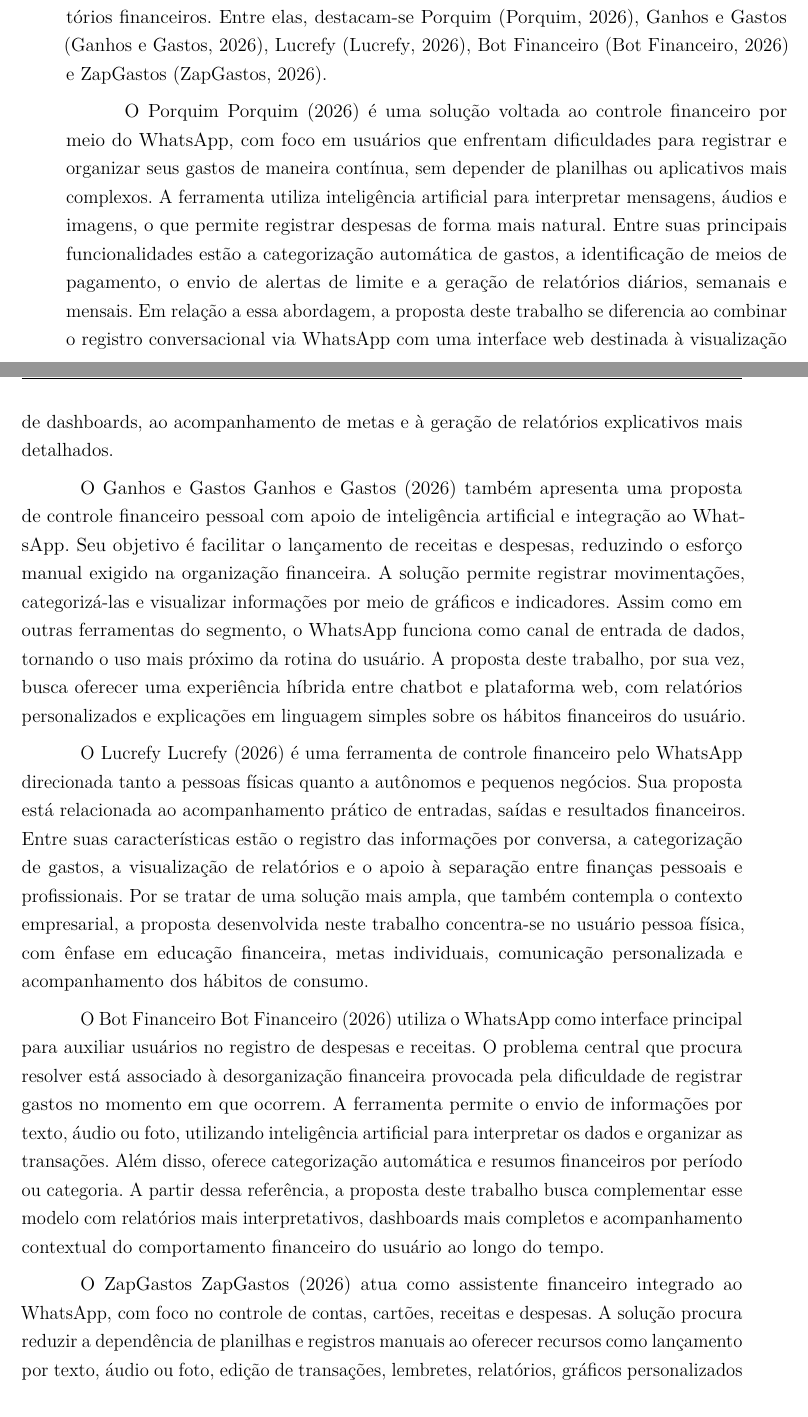
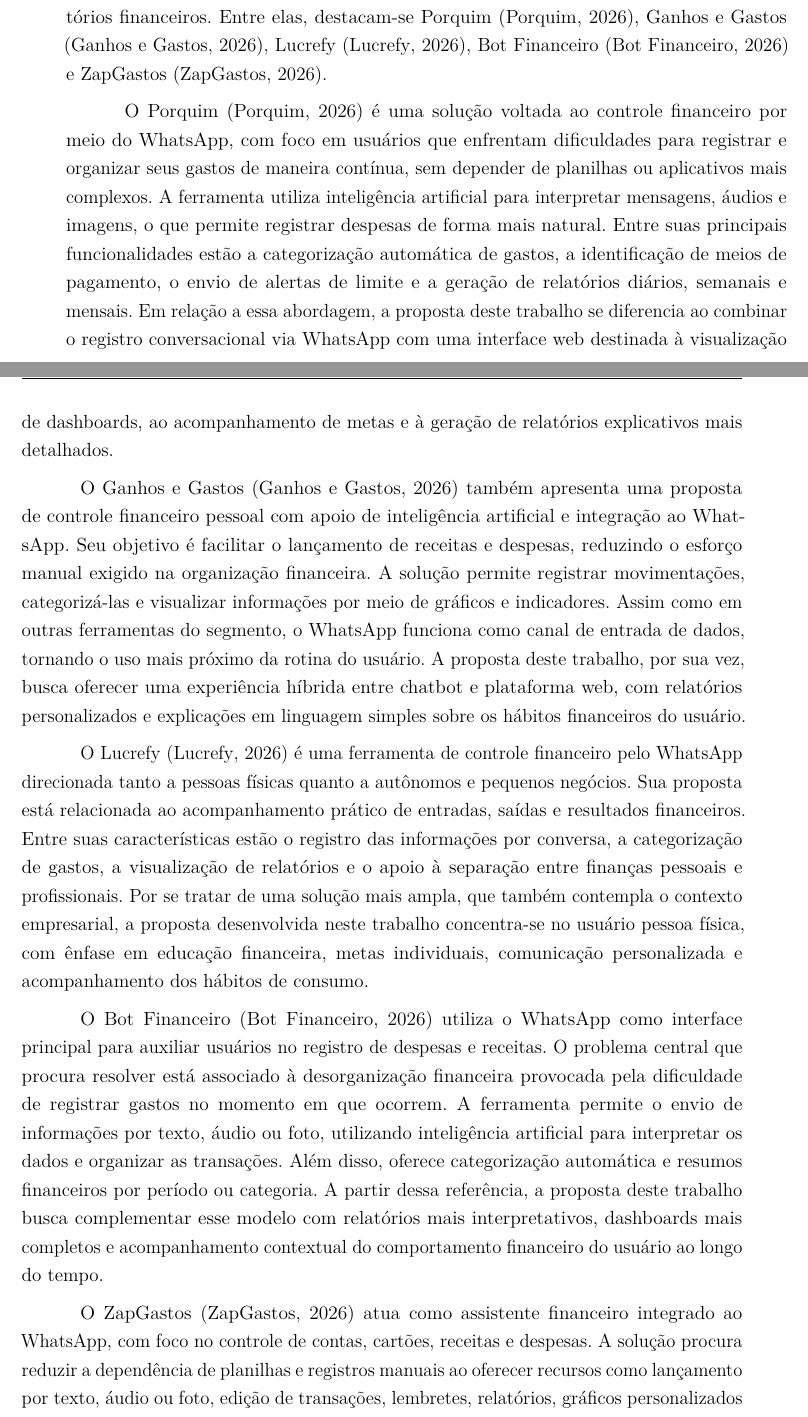
Before and after one commit to Lucas-Morais-Gomes/tcc-lucas-nathalia, a LaTeX thesis (LaTex/TCC.tex, which reads LaTex/cap2.tex): two parts of pages 21 and 22 of 42, joined at a grey line, cut so that both start at the same text. Compiled offline with pdfLaTeX.

Commit message:
mudanca na citacao de referencia

```diff
--- a/LaTex/cap2.tex
+++ b/LaTex/cap2.tex
@@ -12,15 +12,15 @@
 
 Foram identificadas soluções concorrentes voltadas ao controle financeiro pessoal, especialmente aquelas que utilizam WhatsApp, inteligência artificial, dashboards e relatórios financeiros. Entre elas, destacam-se Porquim \cite{porquim_2026}, Ganhos e Gastos \cite{ganhos_gastos_2026}, Lucrefy \cite{lucrefy_2026}, Bot Financeiro \cite{bot_financeiro_2026} e ZapGastos \cite{zapgastos_2026}.
 
-O Porquim \citeonline{porquim_2026} é uma solução voltada ao controle financeiro por meio do WhatsApp, com foco em usuários que enfrentam dificuldades para registrar e organizar seus gastos de maneira contínua, sem depender de planilhas ou aplicativos mais complexos. A ferramenta utiliza inteligência artificial para interpretar mensagens, áudios e imagens, o que permite registrar despesas de forma mais natural. Entre suas principais funcionalidades estão a categorização automática de gastos, a identificação de meios de pagamento, o envio de alertas de limite e a geração de relatórios diários, semanais e mensais. Em relação a essa abordagem, a proposta deste trabalho se diferencia ao combinar o registro conversacional via WhatsApp com uma interface web destinada à visualização de dashboards, ao acompanhamento de metas e à geração de relatórios explicativos mais detalhados.
+O Porquim \cite{porquim_2026} é uma solução voltada ao controle financeiro por meio do WhatsApp, com foco em usuários que enfrentam dificuldades para registrar e organizar seus gastos de maneira contínua, sem depender de planilhas ou aplicativos mais complexos. A ferramenta utiliza inteligência artificial para interpretar mensagens, áudios e imagens, o que permite registrar despesas de forma mais natural. Entre suas principais funcionalidades estão a categorização automática de gastos, a identificação de meios de pagamento, o envio de alertas de limite e a geração de relatórios diários, semanais e mensais. Em relação a essa abordagem, a proposta deste trabalho se diferencia ao combinar o registro conversacional via WhatsApp com uma interface web destinada à visualização de dashboards, ao acompanhamento de metas e à geração de relatórios explicativos mais detalhados.
 
-O Ganhos e Gastos \citeonline{ganhos_gastos_2026} também apresenta uma proposta de controle financeiro pessoal com apoio de inteligência artificial e integração ao WhatsApp. Seu objetivo é facilitar o lançamento de receitas e despesas, reduzindo o esforço manual exigido na organização financeira. A solução permite registrar movimentações, categorizá-las e visualizar informações por meio de gráficos e indicadores. Assim como em outras ferramentas do segmento, o WhatsApp funciona como canal de entrada de dados, tornando o uso mais próximo da rotina do usuário. A proposta deste trabalho, por sua vez, busca oferecer uma experiência híbrida entre chatbot e plataforma web, com relatórios personalizados e explicações em linguagem simples sobre os hábitos financeiros do usuário.
+O Ganhos e Gastos \cite{ganhos_gastos_2026} também apresenta uma proposta de controle financeiro pessoal com apoio de inteligência artificial e integração ao WhatsApp. Seu objetivo é facilitar o lançamento de receitas e despesas, reduzindo o esforço manual exigido na organização financeira. A solução permite registrar movimentações, categorizá-las e visualizar informações por meio de gráficos e indicadores. Assim como em outras ferramentas do segmento, o WhatsApp funciona como canal de entrada de dados, tornando o uso mais próximo da rotina do usuário. A proposta deste trabalho, por sua vez, busca oferecer uma experiência híbrida entre chatbot e plataforma web, com relatórios personalizados e explicações em linguagem simples sobre os hábitos financeiros do usuário.
 
-O Lucrefy \citeonline{lucrefy_2026} é uma ferramenta de controle financeiro pelo WhatsApp direcionada tanto a pessoas físicas quanto a autônomos e pequenos negócios. Sua proposta está relacionada ao acompanhamento prático de entradas, saídas e resultados financeiros. Entre suas características estão o registro das informações por conversa, a categorização de gastos, a visualização de relatórios e o apoio à separação entre finanças pessoais e profissionais. Por se tratar de uma solução mais ampla, que também contempla o contexto empresarial, a proposta desenvolvida neste trabalho concentra-se no usuário pessoa física, com ênfase em educação financeira, metas individuais, comunicação personalizada e acompanhamento dos hábitos de consumo.
+O Lucrefy \cite{lucrefy_2026} é uma ferramenta de controle financeiro pelo WhatsApp direcionada tanto a pessoas físicas quanto a autônomos e pequenos negócios. Sua proposta está relacionada ao acompanhamento prático de entradas, saídas e resultados financeiros. Entre suas características estão o registro das informações por conversa, a categorização de gastos, a visualização de relatórios e o apoio à separação entre finanças pessoais e profissionais. Por se tratar de uma solução mais ampla, que também contempla o contexto empresarial, a proposta desenvolvida neste trabalho concentra-se no usuário pessoa física, com ênfase em educação financeira, metas individuais, comunicação personalizada e acompanhamento dos hábitos de consumo.
 
-O Bot Financeiro \citeonline{bot_financeiro_2026} utiliza o WhatsApp como interface principal para auxiliar usuários no registro de despesas e receitas. O problema central que procura resolver está associado à desorganização financeira provocada pela dificuldade de registrar gastos no momento em que ocorrem. A ferramenta permite o envio de informações por texto, áudio ou foto, utilizando inteligência artificial para interpretar os dados e organizar as transações. Além disso, oferece categorização automática e resumos financeiros por período ou categoria. A partir dessa referência, a proposta deste trabalho busca complementar esse modelo com relatórios mais interpretativos, dashboards mais completos e acompanhamento contextual do comportamento financeiro do usuário ao longo do tempo.
+O Bot Financeiro \cite{bot_financeiro_2026} utiliza o WhatsApp como interface principal para auxiliar usuários no registro de despesas e receitas. O problema central que procura resolver está associado à desorganização financeira provocada pela dificuldade de registrar gastos no momento em que ocorrem. A ferramenta permite o envio de informações por texto, áudio ou foto, utilizando inteligência artificial para interpretar os dados e organizar as transações. Além disso, oferece categorização automática e resumos financeiros por período ou categoria. A partir dessa referência, a proposta deste trabalho busca complementar esse modelo com relatórios mais interpretativos, dashboards mais completos e acompanhamento contextual do comportamento financeiro do usuário ao longo do tempo.
 
-O ZapGastos \citeonline{zapgastos_2026} atua como assistente financeiro integrado ao WhatsApp, com foco no controle de contas, cartões, receitas e despesas. A solução procura reduzir a dependência de planilhas e registros manuais ao oferecer recursos como lançamento por texto, áudio ou foto, edição de transações, lembretes, relatórios, gráficos personalizados e \textit{insights} financeiros. Um de seus diferenciais está na integração com bancos e cartões por meio de \textit{Open Finance}, o que amplia a automação na coleta de dados. Por outro lado, esse tipo de integração pode exigir maior confiança do usuário e autorização para acesso a informações financeiras sensíveis. Nesse sentido, a proposta deste trabalho procura oferecer uma alternativa com menor barreira inicial de adoção, baseada em registro manual inteligente, maior controle sobre os dados informados e possibilidade de evolução gradual para recursos automatizados.
+O ZapGastos \cite{zapgastos_2026} atua como assistente financeiro integrado ao WhatsApp, com foco no controle de contas, cartões, receitas e despesas. A solução procura reduzir a dependência de planilhas e registros manuais ao oferecer recursos como lançamento por texto, áudio ou foto, edição de transações, lembretes, relatórios, gráficos personalizados e \textit{insights} financeiros. Um de seus diferenciais está na integração com bancos e cartões por meio de \textit{Open Finance}, o que amplia a automação na coleta de dados. Por outro lado, esse tipo de integração pode exigir maior confiança do usuário e autorização para acesso a informações financeiras sensíveis. Nesse sentido, a proposta deste trabalho procura oferecer uma alternativa com menor barreira inicial de adoção, baseada em registro manual inteligente, maior controle sobre os dados informados e possibilidade de evolução gradual para recursos automatizados.
 
 \subsection{Artigos Científicos Relacionados}
 
```
